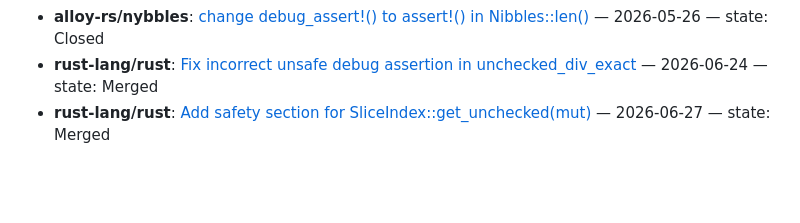
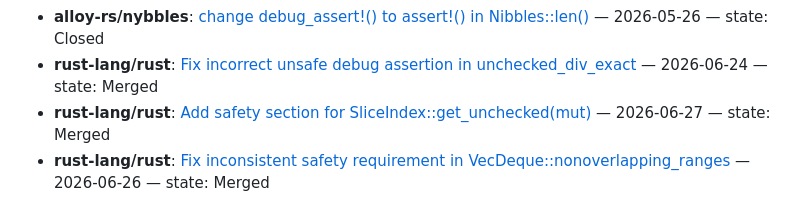
Before and after one commit to yilin0518/yilin0518, a Markdown page: README.md, the part around the change. Drawn GitHub-style; blank space fills up the shorter version.

```diff
--- a/README.md
+++ b/README.md
@@ -48,4 +48,5 @@ I have opened some issues and PRs in many Rust crate repositories:
 - **alloy-rs/nybbles**: [change debug_assert!() to assert!() in Nibbles::len()](https://github.com/alloy-rs/nybbles/pull/57) — 2026-05-26 — state: Closed
 - **rust-lang/rust**: [Fix incorrect unsafe debug assertion in unchecked_div_exact](https://github.com/rust-lang/rust/pull/158314) — 2026-06-24 — state: Merged
 - **rust-lang/rust**: [Add safety section for SliceIndex::get_unchecked(mut)](https://github.com/rust-lang/rust/pull/158382) — 2026-06-27 — state: Merged
+- **rust-lang/rust**: [Fix inconsistent safety requirement in VecDeque::nonoverlapping_ranges](https://github.com/rust-lang/rust/pull/158433) — 2026-06-26 — state: Merged
 <!-- PR-LIST:END -->
```
